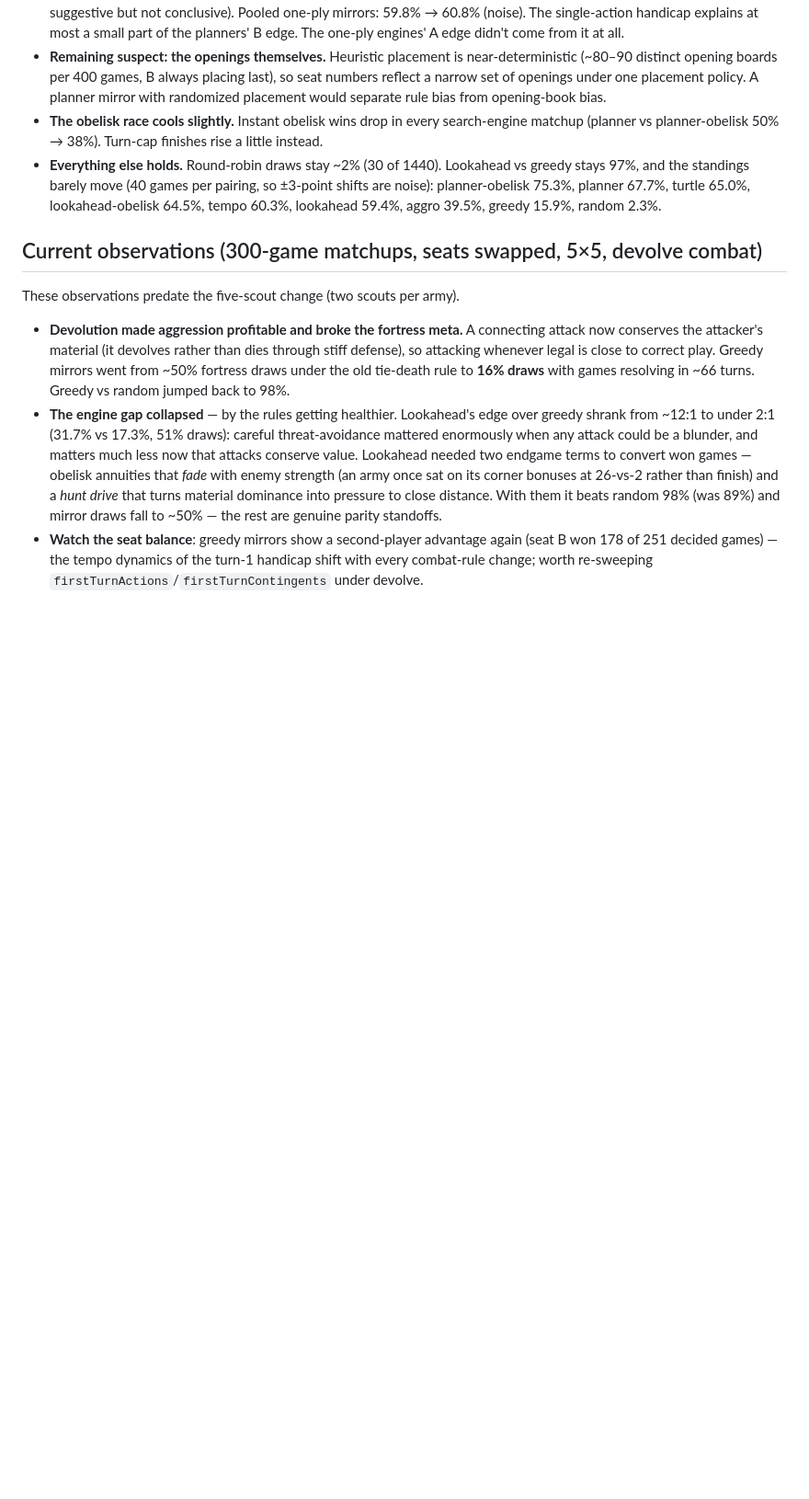
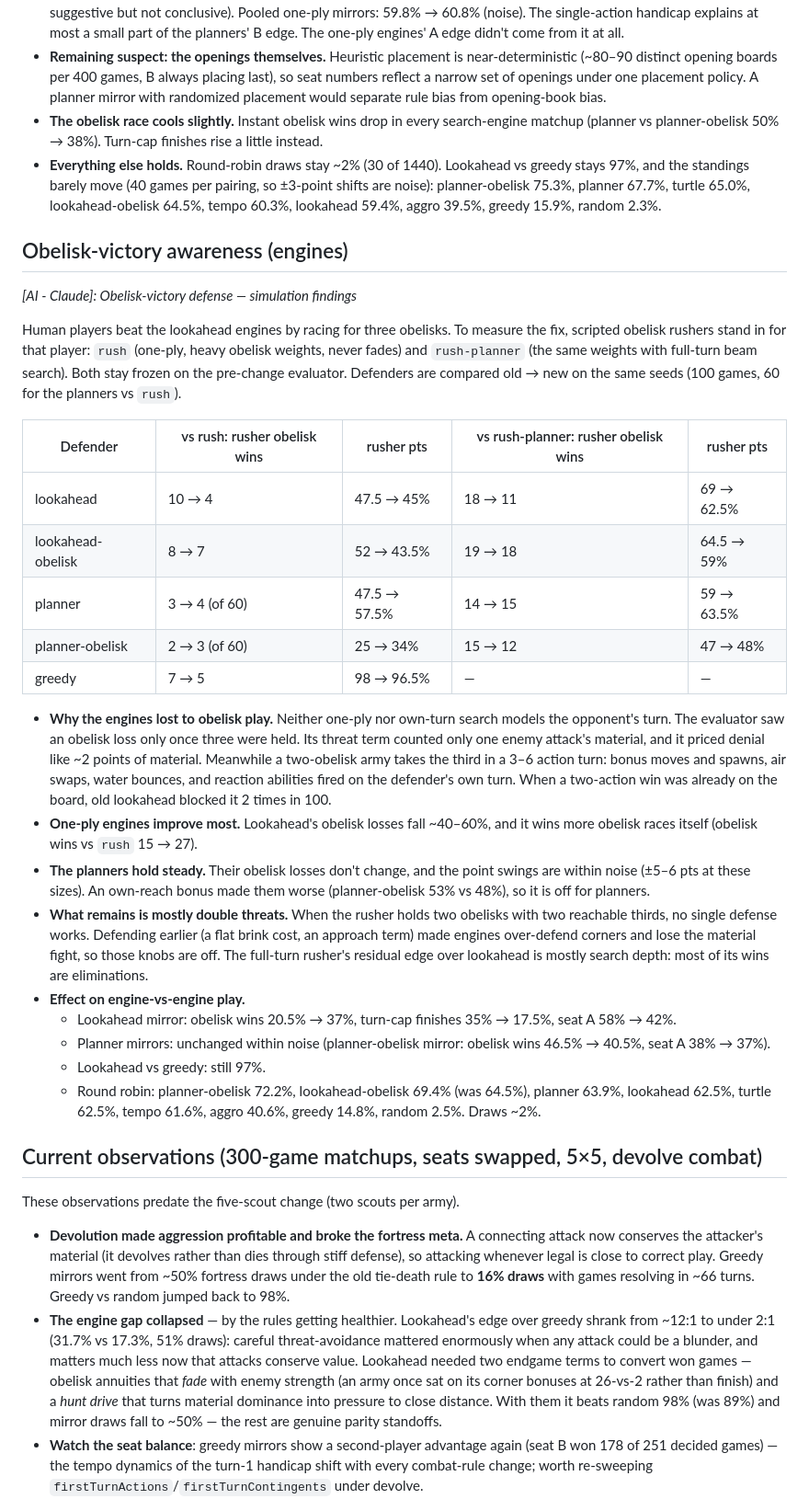
Before and after one commit to ryantuck/rock-war, a Markdown page: rockwar/README.md, the part around the change. Shown at 92% size. Drawn GitHub-style; blank space fills up the shorter version.

Commit message:
[AI - Claude]: README: obelisk-victory defense findings
Old vs new engines against frozen obelisk rushers (one-ply and full-turn
planning), same seeds: lookahead's obelisk losses 10 -> 4 and 18 -> 11
per 100, lookahead-obelisk better overall (rusher 52 -> 43.5%,
64.5 -> 59%), planners unchanged within noise. Documents why the old
engines lost, what remains (double threats), the knobs that made things
worse, and the effect on engine-vs-engine play (lookahead mirror obelisk
wins 20.5 -> 37%, seat A 58 -> 42%; planner mirrors unchanged; round
robin standings).

Co-Authored-By: Claude Opus 5.5 <noreply@anthropic.com>
Claude-Session: https://claude.ai/code/session_01Ji9r4ZM9yScdC4ofxyVyGf

```diff
--- a/rockwar/README.md
+++ b/rockwar/README.md
@@ -388,6 +388,56 @@ contingent on turn 1, which in practice is all five scouts.
   planner 67.7%, turtle 65.0%, lookahead-obelisk 64.5%, tempo 60.3%,
   lookahead 59.4%, aggro 39.5%, greedy 15.9%, random 2.3%.
 
+## Obelisk-victory awareness (engines)
+
+*[AI - Claude]: Obelisk-victory defense — simulation findings*
+
+Human players beat the lookahead engines by racing for three obelisks. To
+measure the fix, scripted obelisk rushers stand in for that player: `rush`
+(one-ply, heavy obelisk weights, never fades) and `rush-planner` (the same
+weights with full-turn beam search). Both stay frozen on the pre-change
+evaluator. Defenders are compared old → new on the same seeds (100 games,
+60 for the planners vs `rush`).
+
+| Defender | vs rush: rusher obelisk wins | rusher pts | vs rush-planner: rusher obelisk wins | rusher pts |
+|---|---|---|---|---|
+| lookahead | 10 → 4 | 47.5 → 45% | 18 → 11 | 69 → 62.5% |
+| lookahead-obelisk | 8 → 7 | 52 → 43.5% | 19 → 18 | 64.5 → 59% |
+| planner | 3 → 4 (of 60) | 47.5 → 57.5% | 14 → 15 | 59 → 63.5% |
+| planner-obelisk | 2 → 3 (of 60) | 25 → 34% | 15 → 12 | 47 → 48% |
+| greedy | 7 → 5 | 98 → 96.5% | — | — |
+
+- **Why the engines lost to obelisk play.** Neither one-ply nor own-turn
+  search models the opponent's turn. The evaluator saw an obelisk loss
+  only once three were held. Its threat term counted only one enemy
+  attack's material, and it priced denial like ~2 points of material.
+  Meanwhile a two-obelisk army takes the third in a 3–6 action turn: bonus
+  moves and spawns, air swaps, water bounces, and reaction abilities fired
+  on the defender's own turn. When a two-action win was already on the
+  board, old lookahead blocked it 2 times in 100.
+- **One-ply engines improve most.** Lookahead's obelisk losses fall
+  ~40–60%, and it wins more obelisk races itself (obelisk wins vs `rush`
+  15 → 27).
+- **The planners hold steady.** Their obelisk losses don't change, and
+  the point swings are within noise (±5–6 pts at these sizes). An
+  own-reach bonus made them worse (planner-obelisk 53% vs 48%), so it is
+  off for planners.
+- **What remains is mostly double threats.** When the rusher holds two
+  obelisks with two reachable thirds, no single defense works. Defending
+  earlier (a flat brink cost, an approach term) made engines over-defend
+  corners and lose the material fight, so those knobs are off. The
+  full-turn rusher's residual edge over lookahead is mostly search depth:
+  most of its wins are eliminations.
+- **Effect on engine-vs-engine play.**
+  - Lookahead mirror: obelisk wins 20.5% → 37%, turn-cap finishes
+    35% → 17.5%, seat A 58% → 42%.
+  - Planner mirrors: unchanged within noise (planner-obelisk mirror:
+    obelisk wins 46.5% → 40.5%, seat A 38% → 37%).
+  - Lookahead vs greedy: still 97%.
+  - Round robin: planner-obelisk 72.2%, lookahead-obelisk 69.4% (was
+    64.5%), planner 63.9%, lookahead 62.5%, turtle 62.5%, tempo 61.6%,
+    aggro 40.6%, greedy 14.8%, random 2.5%. Draws ~2%.
+
 ## Current observations (300-game matchups, seats swapped, 5×5, devolve combat)
 
 These observations predate the five-scout change (two scouts per army).
```
